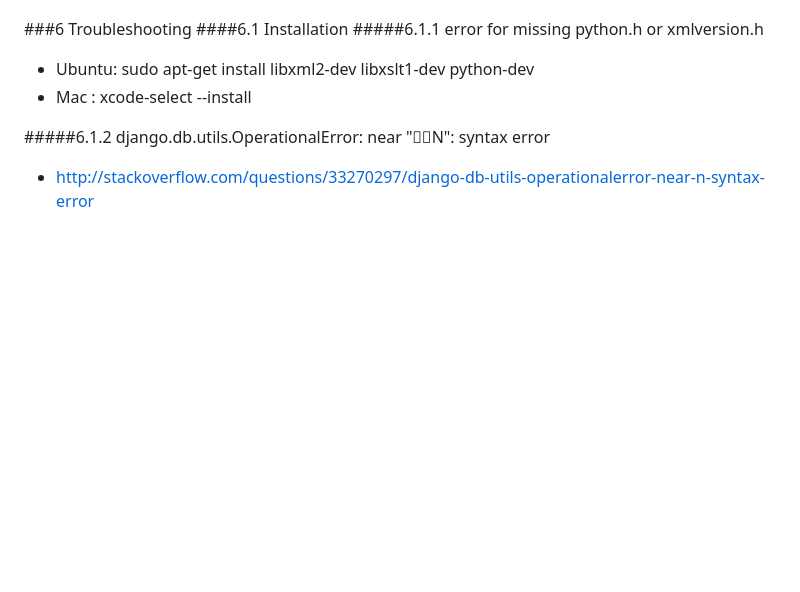
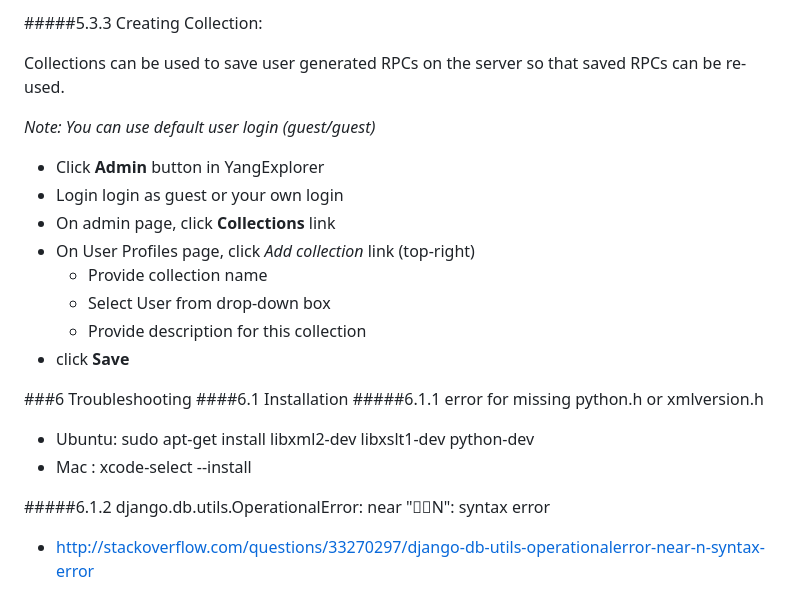
Before and after one commit to JamesDavise/selenium, a Markdown page: README.md, the part around one of its changes. Rendered like a GitHub page; blank space fills up the shorter version.

```diff
--- a/README.md
+++ b/README.md
@@ -237,3 +225,16 @@ Collections can be used to save user generated RPCs on the server so that saved
+#####5.3.3 Creating Collection:
+
+Collections can be used to save user generated RPCs on the server so that saved RPCs can be re-used.
+
+   *Note: You can use default user login (guest/guest)*
+   - Click **Admin** button in YangExplorer
+   - Login login as guest or your own login
+   - On admin page, click **Collections** link
+   - On User Profiles page, click *Add collection* link (top-right)
+      - Provide collection name
+      - Select User from drop-down box
+      - Provide description for this collection
+   - click **Save**
 
 ###6 Troubleshooting
 ####6.1 Installation
```
Also changed, not shown: other parts of README.md (+49 -61 lines).
